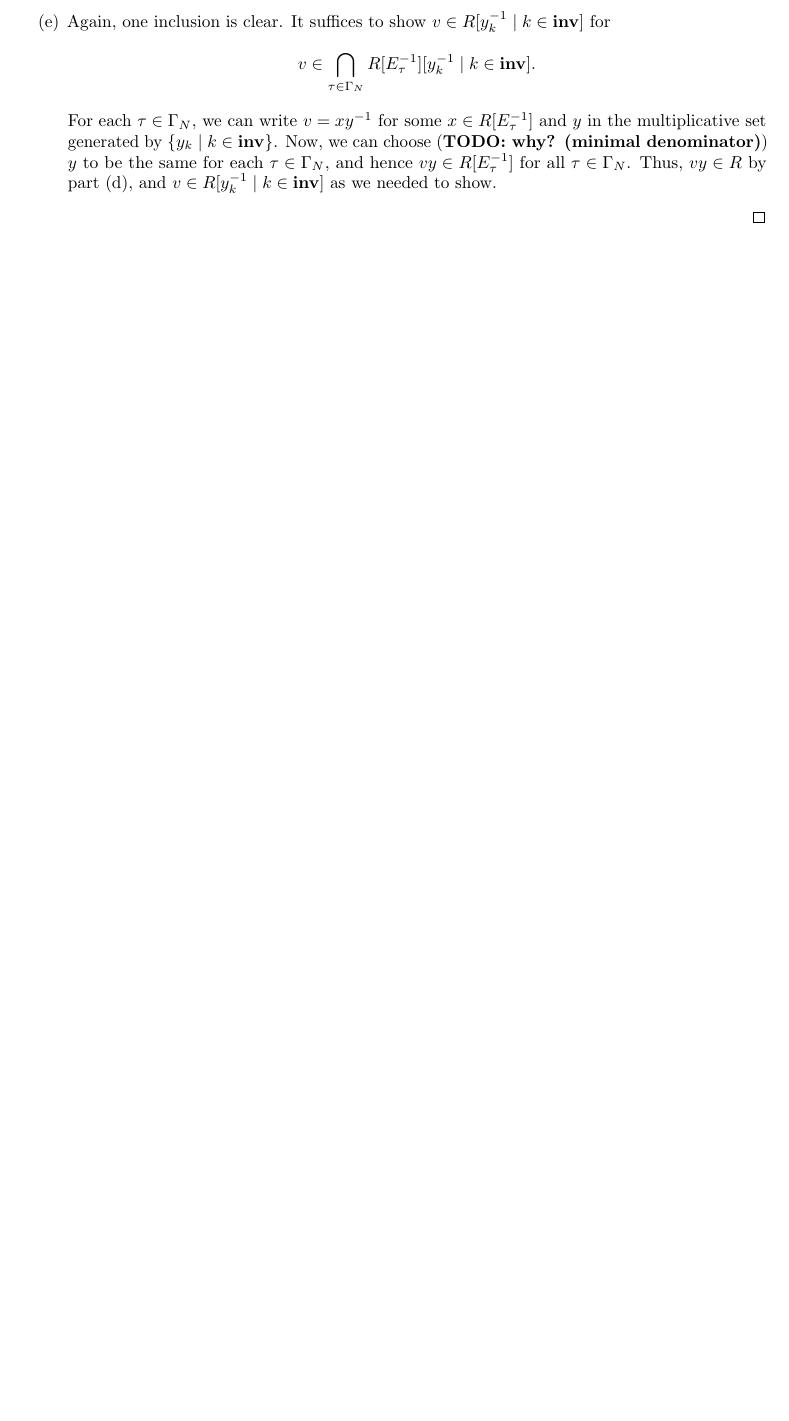
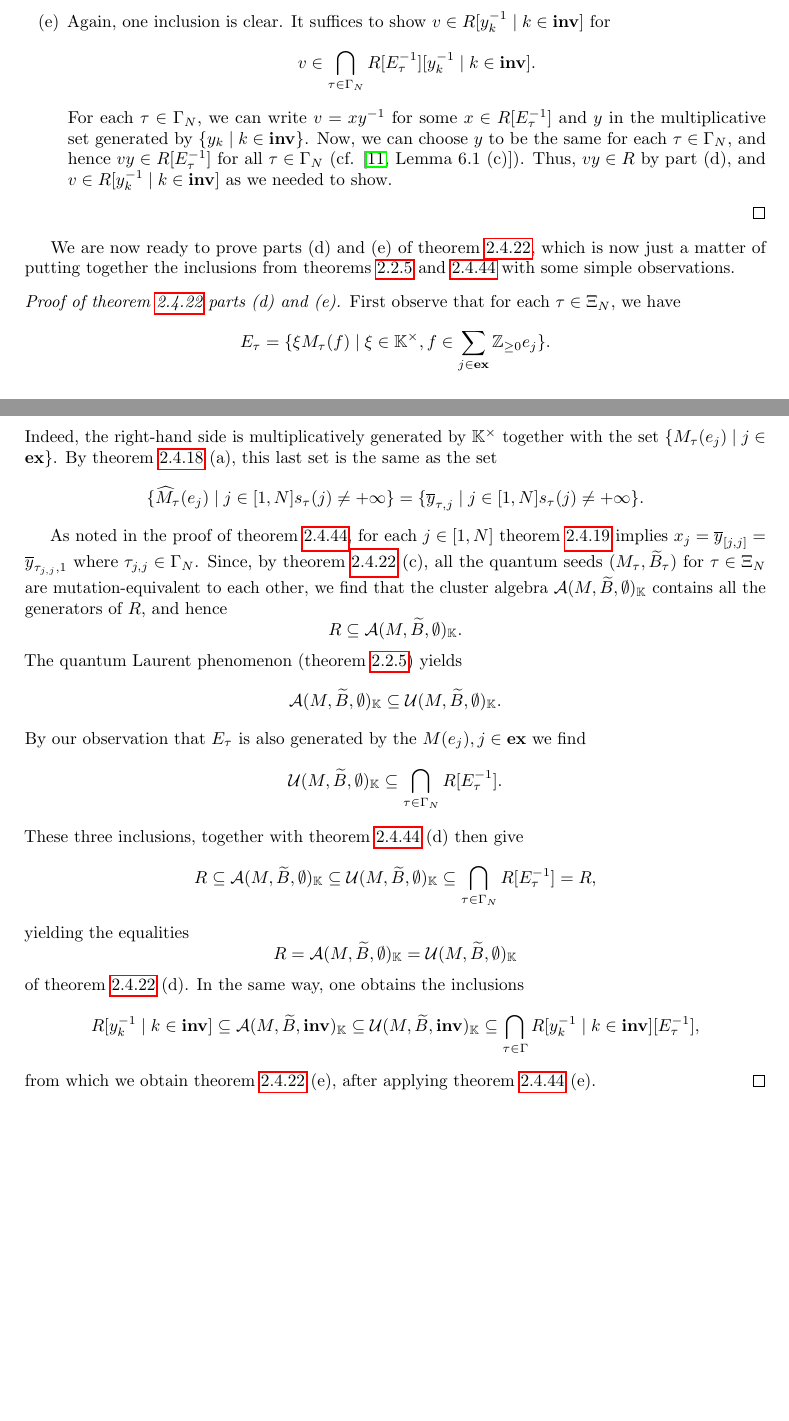
Before and after one commit to WannesMalfait/Cluster-Algebras, a LaTeX thesis (cluster_algebras.tex, which reads contents/02-quantum.tex): part of page 61 of 63 before the commit and two parts of pages 61 and 62 of 64 after it, the two joined at a grey line, cut so that both start at the same text, the shorter picture padded with empty space. Compiled offline with pdfLaTeX.

Commit message:
GY: finish proof of main theorem

```diff
--- a/contents/02-quantum.tex
+++ b/contents/02-quantum.tex
@@ -2989,10 +2993,65 @@ $\mcA_\tau$, so that $\mcA_\tau[E\inv_\tau]$ makes sense to write down.
 		      %
 		      For each $\tau \in \Gamma_N$, we can write $v = xy\inv$ for some $x \in R[E\inv_\tau]$
 		      and $y$ in the multiplicative set generated by $\{y_k \mid k \in \binv\}$. Now, we can
-		      choose (\textbf{TODO: why? (minimal denominator)}) $y$ to be the same for each $\tau
-			      \in \Gamma_N$, and hence $vy \in R[E\inv_\tau]$ for all $\tau \in \Gamma_N$. Thus,
-		      $vy\in R$ by part (d), and $v \in R[y_k\inv \mid k \in \binv]$ as we needed to show.
+		      choose $y$ to be the same for each $\tau \in \Gamma_N$, and hence $vy \in
+			      R[E\inv_\tau]$ for all $\tau \in \Gamma_N$ (cf.
+		      \cite[Lemma~6.1~(c)]{GoodearlWarfield2004NoncommutativeNR}). Thus, $vy\in R$ by part
+		      (d), and $v \in R[y_k\inv \mid k \in \binv]$ as we needed to show.
 	\end{enumerate}
+\end{proof}
+
+We are now ready to prove parts (d) and (e) of \cref{thm:gy_main_result}, which is now
+just a matter of putting together the inclusions from
+\cref{thm:intersections,thm:quantum_laurent} with some simple observations.
+\begin{proof}[Proof of \cref{thm:gy_main_result} parts (d) and (e).]
+	First observe that for each $\tau\in \Xi_N$, we have
+	\begin{equation*}
+		E_\tau = \{\xi M_\tau(f) \mid \xi \in \bbK^\times, f \in \sum_{j \in \ex} \bbZ_{\geq 0} e_j\}.
+	\end{equation*}
+	%
+	Indeed, the right-hand side is multiplicatively generated by $\bbK^\times$ together
+	with the set $\{ M_\tau(e_j) \mid j \in \ex\}$. By \cref{lem:tau_bullet} (a), this last
+	set is the same as the set
+	\begin{equation*}
+		\{ \wh{M}_\tau(e_j) \mid j \in [1, N] s_\tau(j) \neq + \infty\} = \{ \oy_{\tau, j} \mid j \in [1, N] s_\tau(j) \neq + \infty\}.
+	\end{equation*}
+
+	As noted in the proof of \cref{thm:intersections}, for each $j \in [1, N]$
+	\cref{thm:y_square_brackets} implies $x_j = \oy_{[j, j]} = \oy_{\tau_{j,j}, 1}$ where
+	$\tau_{j,j} \in \Gamma_N$. Since, by \cref{thm:gy_main_result} (c), all the quantum
+	seeds $(M_\tau, \tB_\tau)$ for $\tau \in \Xi_N$ are mutation-equivalent to each other,
+	we find that the cluster algebra $\mcA(M, \tB, \emptyset)_{\bbK}$ contains all the
+	generators of $R$, and hence
+	\begin{equation*}
+		R \subseteq \mcA(M, \tB, \emptyset)_{\bbK}.
+	\end{equation*}
+	%
+	The quantum Laurent phenomenon (\cref{thm:quantum_laurent}) yields
+	\begin{equation*}
+		\mcA(M, \tB, \emptyset)_\bbK \subseteq \mcU (M, \tB, \emptyset)_{\bbK}.
+	\end{equation*}
+	%
+	By our observation that $E_\tau$ is also generated by the $M(e_j), j\in \ex$ we find
+	\begin{equation*}
+		\mcU(M, \tB, \emptyset)_{\bbK} \subseteq \bigcap_{\tau \in \Gamma_N} R[E\inv_\tau].
+	\end{equation*}
+	%
+	These three inclusions, together with \cref{thm:intersections} (d) then give
+	\begin{equation*}
+		R \subseteq \mcA(M, \tB, \emptyset)_{\bbK} \subseteq \mcU (M, \tB, \emptyset)_{\bbK}\subseteq \bigcap_{\tau \in \Gamma_N} R[E\inv_\tau] = R,
+	\end{equation*}
+	yielding the equalities
+	\begin{equation*}
+		R = \mcA(M, \tB, \emptyset)_{\bbK} = \mcU (M, \tB, \emptyset)_{\bbK}
+	\end{equation*}
+	%
+	of \cref{thm:gy_main_result} (d). In the same way, one obtains the inclusions
+	\begin{equation*}
+		R[y_k\inv \mid k \in \binv] \subseteq \mcA(M, \tB, \binv)_{\bbK} \subseteq \mcU(M, \tB, \binv)_{\bbK} \subseteq \bigcap_{\tau \in \Gamma} R[y_k\inv \mid k \in \binv][E\inv_\tau] ,
+	\end{equation*}
+	%
+	from which we obtain \cref{thm:gy_main_result} (e), after applying
+	\cref{thm:intersections} (e).
 \end{proof}
 
 % \section{Some definitions}
```
Also changed, not shown: contents/02-quantum.tex (4 more changed lines).
